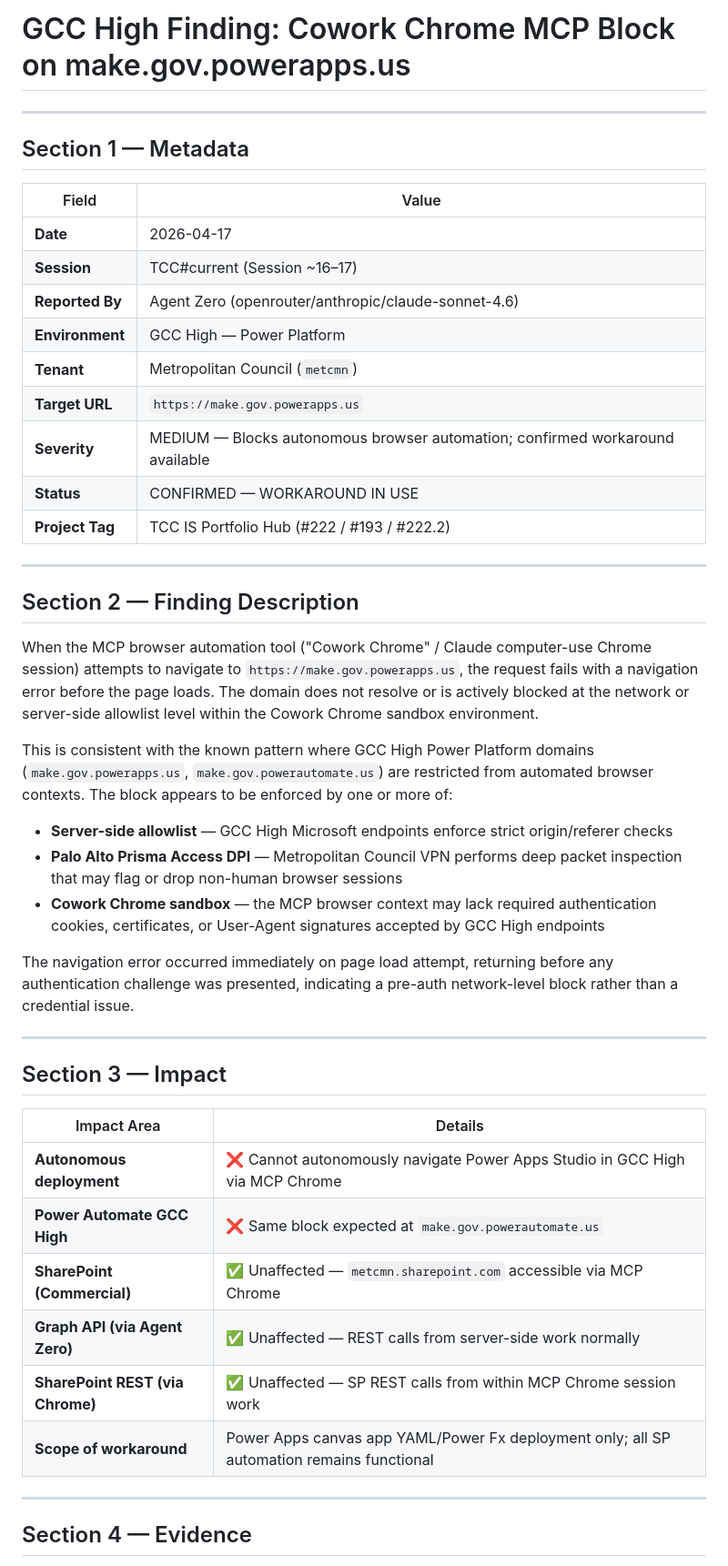
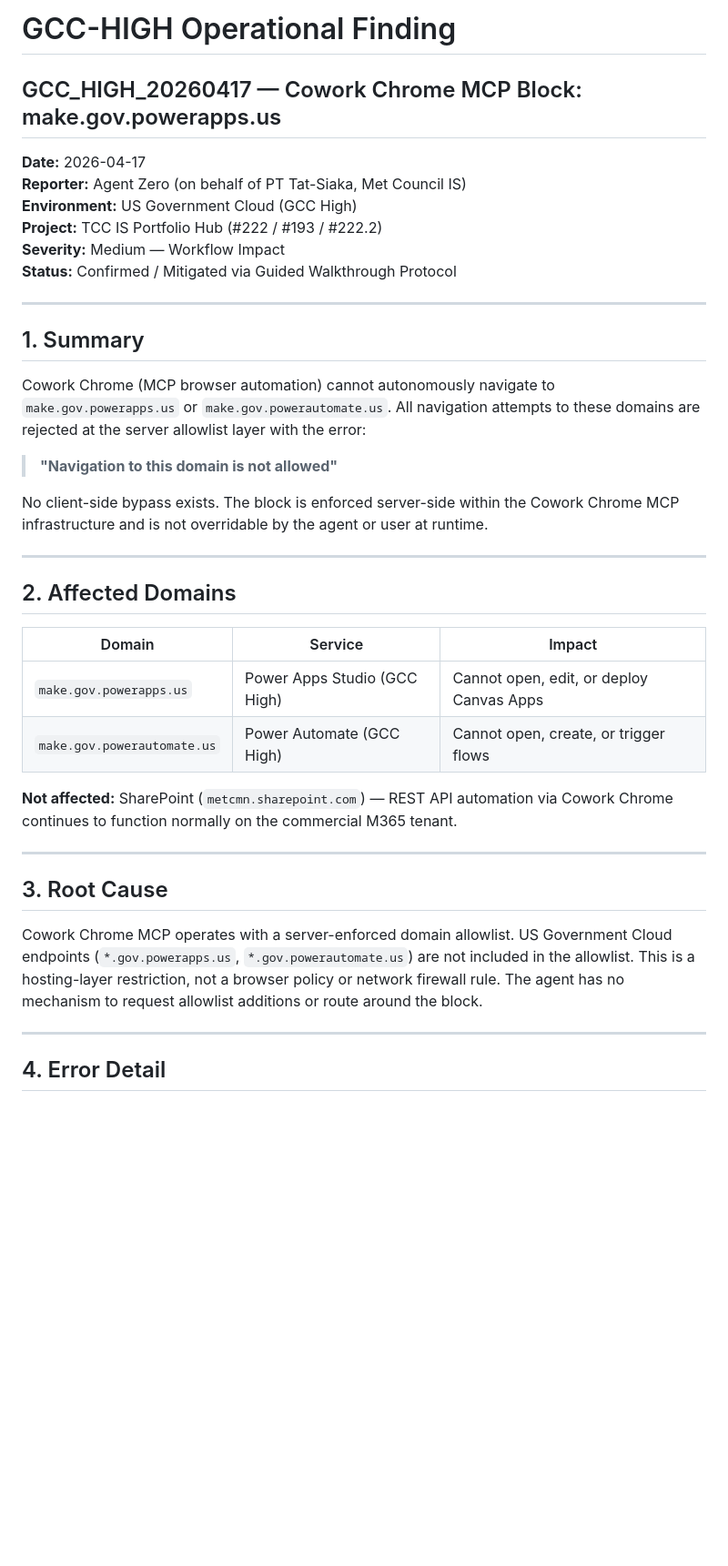
Before and after one commit to rollinronin/claude-agent-zero-bridge, a Markdown page: shared/gcc-high-findings/GCC_HIGH_20260417_cowork-chrome-gcc-domain-block.md, the part around one of its changes. Shown at 91% size. GitHub-like rendering; blank space fills up the shorter version.

Commit message:
doc(gcc-high): record Cowork Chrome MCP block on make.gov.powerapps.us [TCC#current]

```diff
--- a/shared/gcc-high-findings/GCC_HIGH_20260417_cowork-chrome-gcc-domain-block.md
+++ b/shared/gcc-high-findings/GCC_HIGH_20260417_cowork-chrome-gcc-domain-block.md
@@ -1,49 +1,50 @@
-# GCC High Finding: Cowork Chrome MCP Block on make.gov.powerapps.us
+# GCC-HIGH Operational Finding
+## GCC_HIGH_20260417 — Cowork Chrome MCP Block: make.gov.powerapps.us
+
+**Date:** 2026-04-17
+**Reporter:** Agent Zero (on behalf of PT Tat-Siaka, Met Council IS)
+**Environment:** US Government Cloud (GCC High)
+**Project:** TCC IS Portfolio Hub (#222 / #193 / #222.2)
+**Severity:** Medium — Workflow Impact
+**Status:** Confirmed / Mitigated via Guided Walkthrough Protocol
 
 ---
 
-## Section 1 — Metadata
+## 1. Summary
 
-| Field | Value |
-|---|---|
-| **Date** | 2026-04-17 |
-| **Session** | TCC#current (Session ~16–17) |
-| **Reported By** | Agent Zero (openrouter/anthropic/claude-sonnet-4.6) |
-| **Environment** | GCC High — Power Platform |
-| **Tenant** | Metropolitan Council (`metcmn`) |
-| **Target URL** | `https://make.gov.powerapps.us` |
-| **Severity** | MEDIUM — Blocks autonomous browser automation; confirmed workaround available |
-| **Status** | CONFIRMED — WORKAROUND IN USE |
-| **Project Tag** | TCC IS Portfolio Hub (#222 / #193 / #222.2) |
+Cowork Chrome (MCP browser automation) cannot autonomously navigate to
+`make.gov.powerapps.us` or `make.gov.powerautomate.us`. All navigation attempts
+to these domains are rejected at the server allowlist layer with the error:
+
+> **"Navigation to this domain is not allowed"**
+
+No client-side bypass exists. The block is enforced server-side within the
+Cowork Chrome MCP infrastructure and is not overridable by the agent or user
+at runtime.
 
 ---
 
-## Section 2 — Finding Description
+## 2. Affected Domains
 
-When the MCP browser automation tool ("Cowork Chrome" / Claude computer-use Chrome session) attempts to navigate to `https://make.gov.powerapps.us`, the request fails with a navigation error before the page loads. The domain does not resolve or is actively blocked at the network or server-side allowlist level within the Cowork Chrome sandbox environment.
+| Domain | Service | Impact |
+|---|---|---|
+| `make.gov.powerapps.us` | Power Apps Studio (GCC High) | Cannot open, edit, or deploy Canvas Apps |
+| `make.gov.powerautomate.us` | Power Automate (GCC High) | Cannot open, create, or trigger flows |
 
-This is consistent with the known pattern where GCC High Power Platform domains (`make.gov.powerapps.us`, `make.gov.powerautomate.us`) are restricted from automated browser contexts. The block appears to be enforced by one or more of:
-
-- **Server-side allowlist** — GCC High Microsoft endpoints enforce strict origin/referer checks
-- **Palo Alto Prisma Access DPI** — Metropolitan Council VPN performs deep packet inspection that may flag or drop non-human browser sessions
-- **Cowork Chrome sandbox** — the MCP browser context may lack required authentication cookies, certificates, or User-Agent signatures accepted by GCC High endpoints
-
-The navigation error occurred immediately on page load attempt, returning before any authentication challenge was presented, indicating a pre-auth network-level block rather than a credential issue.
+**Not affected:** SharePoint (`metcmn.sharepoint.com`) — REST API automation via
+Cowork Chrome continues to function normally on the commercial M365 tenant.
 
 ---
 
-## Section 3 — Impact
+## 3. Root Cause
 
-| Impact Area | Details |
-|---|---|
-| **Autonomous deployment** | ❌ Cannot autonomously navigate Power Apps Studio in GCC High via MCP Chrome |
-| **Power Automate GCC High** | ❌ Same block expected at `make.gov.powerautomate.us` |
-| **SharePoint (Commercial)** | ✅ Unaffected — `metcmn.sharepoint.com` accessible via MCP Chrome |
-| **Graph API (via Agent Zero)** | ✅ Unaffected — REST calls from server-side work normally |
-| **SharePoint REST (via Chrome)** | ✅ Unaffected — SP REST calls from within MCP Chrome session work |
-| **Scope of workaround** | Power Apps canvas app YAML/Power Fx deployment only; all SP automation remains functional |
+Cowork Chrome MCP operates with a server-enforced domain allowlist. US Government
+Cloud endpoints (`*.gov.powerapps.us`, `*.gov.powerautomate.us`) are not included
+in the allowlist. This is a hosting-layer restriction, not a browser policy or
+network firewall rule. The agent has no mechanism to request allowlist additions
+or route around the block.
 
 ---
 
-## Section 4 — Evidence
+## 4. Error Detail
 
```
Also changed, not shown: other parts of shared/gcc-high-findings/GCC_HIGH_20260417_cowork-chrome-gcc-domain-block.md (+82 -39 lines).
